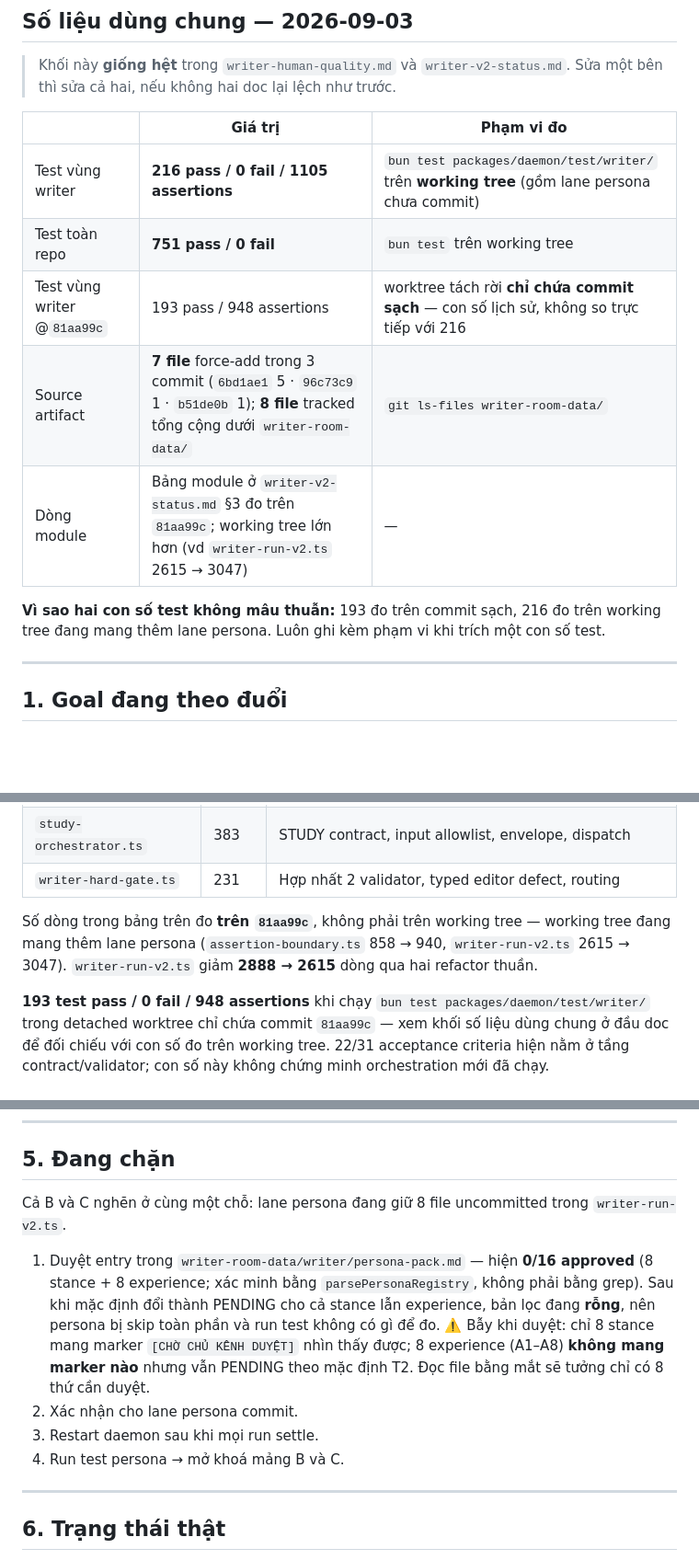
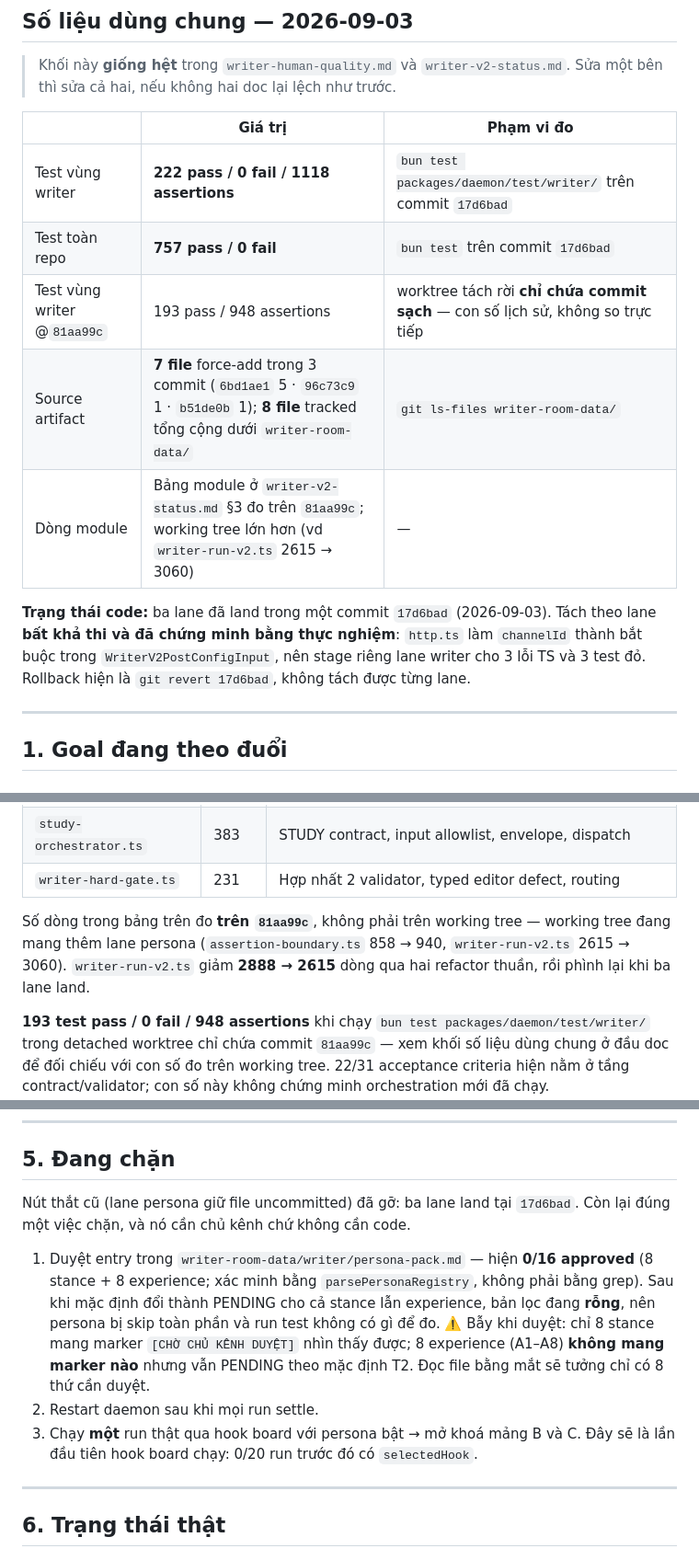
Before and after one commit to Hungbk295/writer-room, a Markdown page: docs/plans/writer-v2-status.md, 3 parts joined by grey strips. Shown at 92% size. Rendered like a GitHub page; blank space fills up the shorter version.

```diff
--- a/docs/plans/writer-v2-status.md
+++ b/docs/plans/writer-v2-status.md
@@ -27,14 +27,16 @@ như hai loại assertion (`STANCE`, `PERSONA_EXPERIENCE`) và như thứ đang
 
 | | Giá trị | Phạm vi đo |
 |---|---|---|
-| Test vùng writer | **216 pass / 0 fail / 1105 assertions** | `bun test packages/daemon/test/writer/` trên **working tree** (gồm lane persona chưa commit) |
-| Test toàn repo | **751 pass / 0 fail** | `bun test` trên working tree |
-| Test vùng writer @`81aa99c` | 193 pass / 948 assertions | worktree tách rời **chỉ chứa commit sạch** — con số lịch sử, không so trực tiếp với 216 |
+| Test vùng writer | **222 pass / 0 fail / 1118 assertions** | `bun test packages/daemon/test/writer/` trên commit `17d6bad` |
+| Test toàn repo | **757 pass / 0 fail** | `bun test` trên commit `17d6bad` |
+| Test vùng writer @`81aa99c` | 193 pass / 948 assertions | worktree tách rời **chỉ chứa commit sạch** — con số lịch sử, không so trực tiếp |
 | Source artifact | **7 file** force-add trong 3 commit (`6bd1ae1` 5 · `96c73c9` 1 · `b51de0b` 1); **8 file** tracked tổng cộng dưới `writer-room-data/` | `git ls-files writer-room-data/` |
-| Dòng module | Bảng module ở `writer-v2-status.md` §3 đo trên `81aa99c`; working tree lớn hơn (vd `writer-run-v2.ts` 2615 → 3047) | — |
+| Dòng module | Bảng module ở `writer-v2-status.md` §3 đo trên `81aa99c`; working tree lớn hơn (vd `writer-run-v2.ts` 2615 → 3060) | — |
 
-**Vì sao hai con số test không mâu thuẫn:** 193 đo trên commit sạch, 216 đo trên working
-tree đang mang thêm lane persona. Luôn ghi kèm phạm vi khi trích một con số test.
+**Trạng thái code:** ba lane đã land trong một commit `17d6bad` (2026-09-03). Tách theo
+lane **bất khả thi và đã chứng minh bằng thực nghiệm**: `http.ts` làm `channelId` thành bắt
+buộc trong `WriterV2PostConfigInput`, nên stage riêng lane writer cho 3 lỗi TS và 3 test
+đỏ. Rollback hiện là `git revert 17d6bad`, không tách được từng lane.
 
 ---
 
@@ -179,7 +181,8 @@ các thay đổi đang unstaged của lane khác trong shared worktree.
 
 Số dòng trong bảng trên đo **trên `81aa99c`**, không phải trên working tree — working
 tree đang mang thêm lane persona (`assertion-boundary.ts` 858 → 940, `writer-run-v2.ts`
-2615 → 3047). `writer-run-v2.ts` giảm **2888 → 2615** dòng qua hai refactor thuần.
+2615 → 3060). `writer-run-v2.ts` giảm **2888 → 2615** dòng qua hai refactor thuần, rồi
+phình lại khi ba lane land.
 
 **193 test pass / 0 fail / 948 assertions** khi chạy
 `bun test packages/daemon/test/writer/` trong detached worktree chỉ chứa commit
@@ -283,8 +286,8 @@ dispatch, each in a fresh context"*.
 
 ## 5. Đang chặn
 
-Cả B và C nghẽn ở cùng một chỗ: lane persona đang giữ 8 file uncommitted trong
-`writer-run-v2.ts`.
+Nút thắt cũ (lane persona giữ file uncommitted) đã gỡ: ba lane land tại `17d6bad`.
+Còn lại đúng một việc chặn, và nó cần chủ kênh chứ không cần code.
 
 1. Duyệt entry trong `writer-room-data/writer/persona-pack.md` — hiện **0/16 approved**
    (8 stance + 8 experience; xác minh bằng `parsePersonaRegistry`, không phải bằng grep).
@@ -293,9 +296,9 @@ Cả B và C nghẽn ở cùng một chỗ: lane persona đang giữ 8 file unco
    ⚠️ Bẫy khi duyệt: chỉ 8 stance mang marker `[CHỜ CHỦ KÊNH DUYỆT]` nhìn thấy được; 8
    experience (A1–A8) **không mang marker nào** nhưng vẫn PENDING theo mặc định T2. Đọc
    file bằng mắt sẽ tưởng chỉ có 8 thứ cần duyệt.
-2. Xác nhận cho lane persona commit.
-3. Restart daemon sau khi mọi run settle.
-4. Run test persona → mở khoá mảng B và C.
+2. Restart daemon sau khi mọi run settle.
+3. Chạy **một** run thật qua hook board với persona bật → mở khoá mảng B và C.
+   Đây sẽ là lần đầu tiên hook board chạy: 0/20 run trước đó có `selectedHook`.
 
 ---
 
```
Also changed, not shown: docs/plans/writer-human-quality.md (+12 -11 lines).
